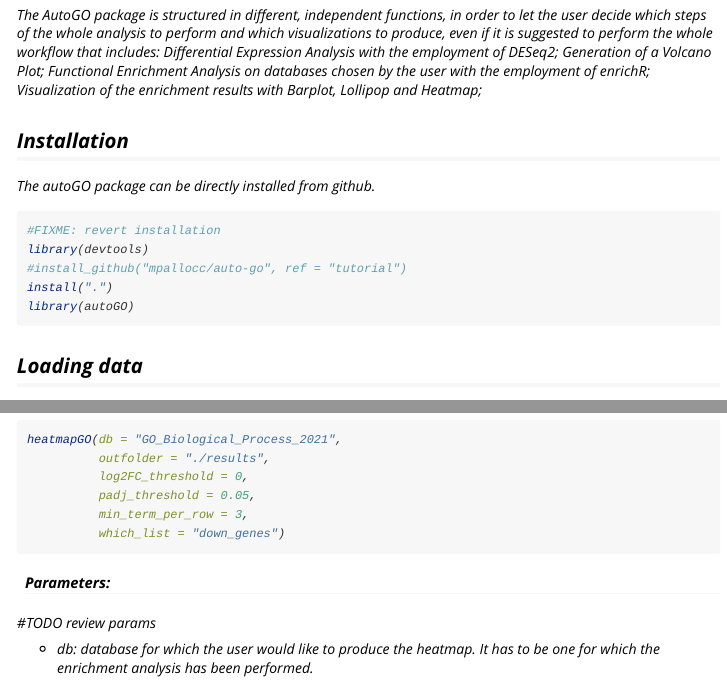
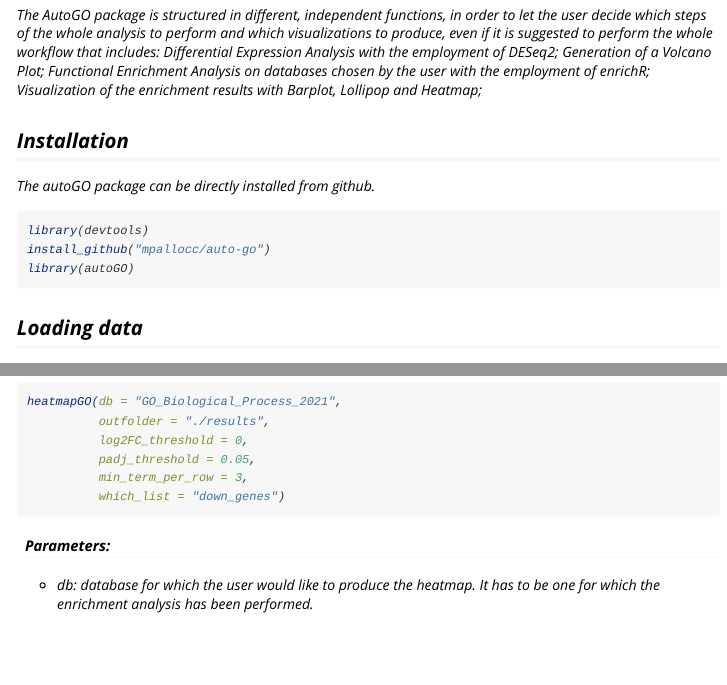
Before and after one commit to mpallocc/auto-go, an R Markdown document (vignettes/autoGO-tutorial.Rmd): the page in a window 1100 px wide, from 400 px down, and a second part further down, joined at a grey line. Rendered offline with R 4.5, knitr and Pandoc, with nearby package versions; long lines of code are wrapped.

Commit message:
last check and small changes during the call

````diff
--- a/vignettes/autoGO-tutorial.Rmd
+++ b/vignettes/autoGO-tutorial.Rmd
@@ -26,10 +26,8 @@ The AutoGO package is structured in different, independent functions, in order t
 
 The autoGO package can be directly installed from github.
 ```{r, message=FALSE, warning=FALSE}
-#FIXME: revert installation
 library(devtools)
-#install_github("mpallocc/auto-go", ref = "tutorial")
-install(".")
+install_github("mpallocc/auto-go")
 library(autoGO)
 ```
 
@@ -377,8 +375,6 @@ heatmapGO(db = "GO_Biological_Process_2021",
 
 #### Parameters:
 
-#TODO review params
-
 * *db*: database for which the user would like to produce the heatmap. It has to be one for which the enrichment analysis has been performed.
 
 * *outfolder* : the name of the output folder used until now. The enrichment tables will be searched inside of it. Default is: "./results". (NOTE: The outfolder chosen by the user will be the parent folder of the results. Inside this, there will be created a folder called ComparisonHeatmap).
````
Also changed, not shown: R/autoGO.R (+1 -1 lines), 7 other files.
